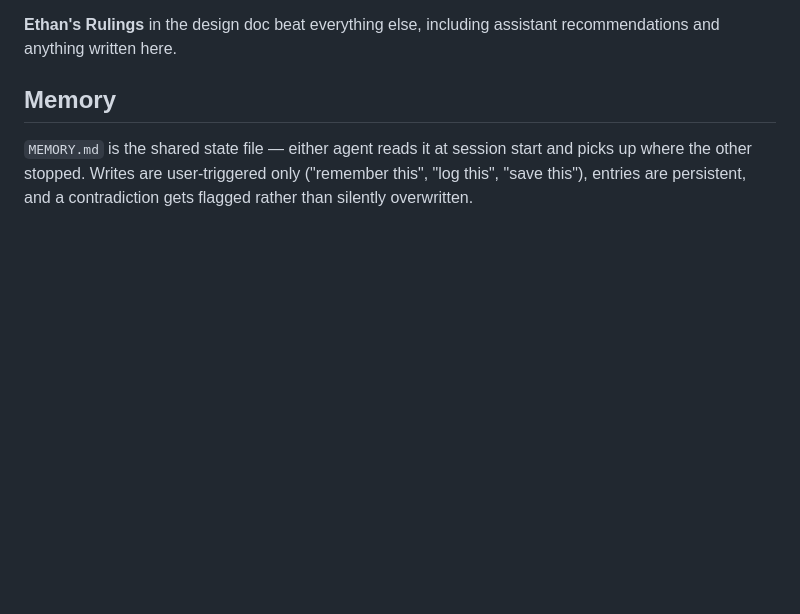
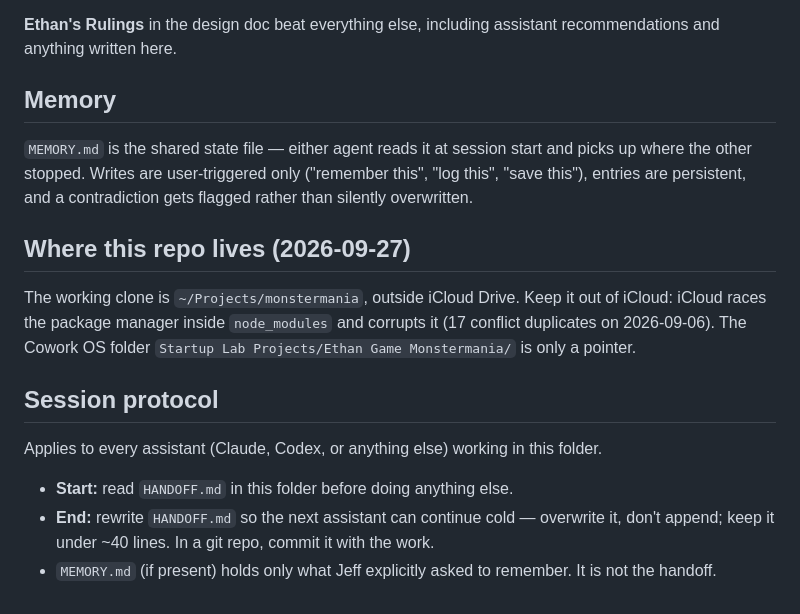
Before and after one commit to jsg333/monstermania, a Markdown page: AGENTS.md, the part around the change. Drawn GitHub-style; blank space fills up the shorter version.

```diff
--- a/AGENTS.md
+++ b/AGENTS.md
@@ -89,3 +89,15 @@ Open questions are tracked under **Still to decide** at the bottom of the design
 ## Memory
 
 `MEMORY.md` is the shared state file — either agent reads it at session start and picks up where the other stopped. Writes are user-triggered only ("remember this", "log this", "save this"), entries are persistent, and a contradiction gets flagged rather than silently overwritten.
+
+## Where this repo lives (2026-09-27)
+
+The working clone is `~/Projects/monstermania`, outside iCloud Drive. Keep it out of iCloud: iCloud races the package manager inside `node_modules` and corrupts it (17 conflict duplicates on 2026-09-06). The Cowork OS folder `Startup Lab Projects/Ethan Game Monstermania/` is only a pointer.
+
+## Session protocol
+
+Applies to every assistant (Claude, Codex, or anything else) working in this folder.
+
+- **Start:** read `HANDOFF.md` in this folder before doing anything else.
+- **End:** rewrite `HANDOFF.md` so the next assistant can continue cold — overwrite it, don't append; keep it under ~40 lines. In a git repo, commit it with the work.
+- `MEMORY.md` (if present) holds only what Jeff explicitly asked to remember. It is not the handoff.
```
Also changed, not shown: HANDOFF.md (added, +14 -0 lines).
